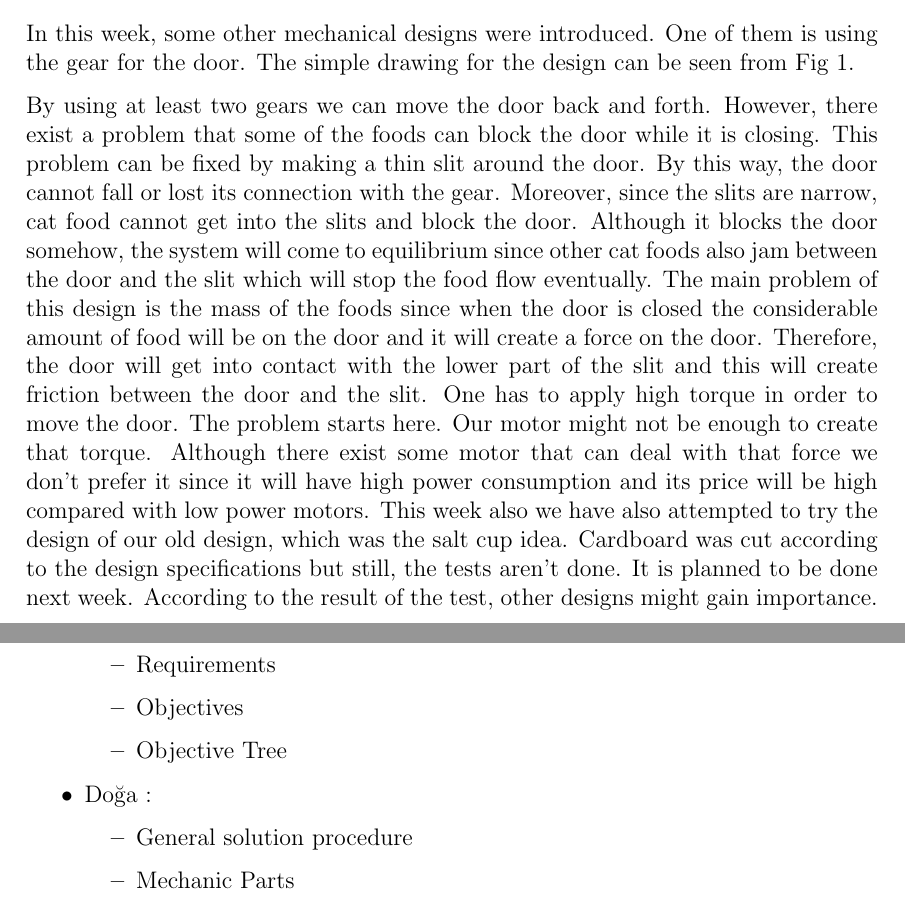
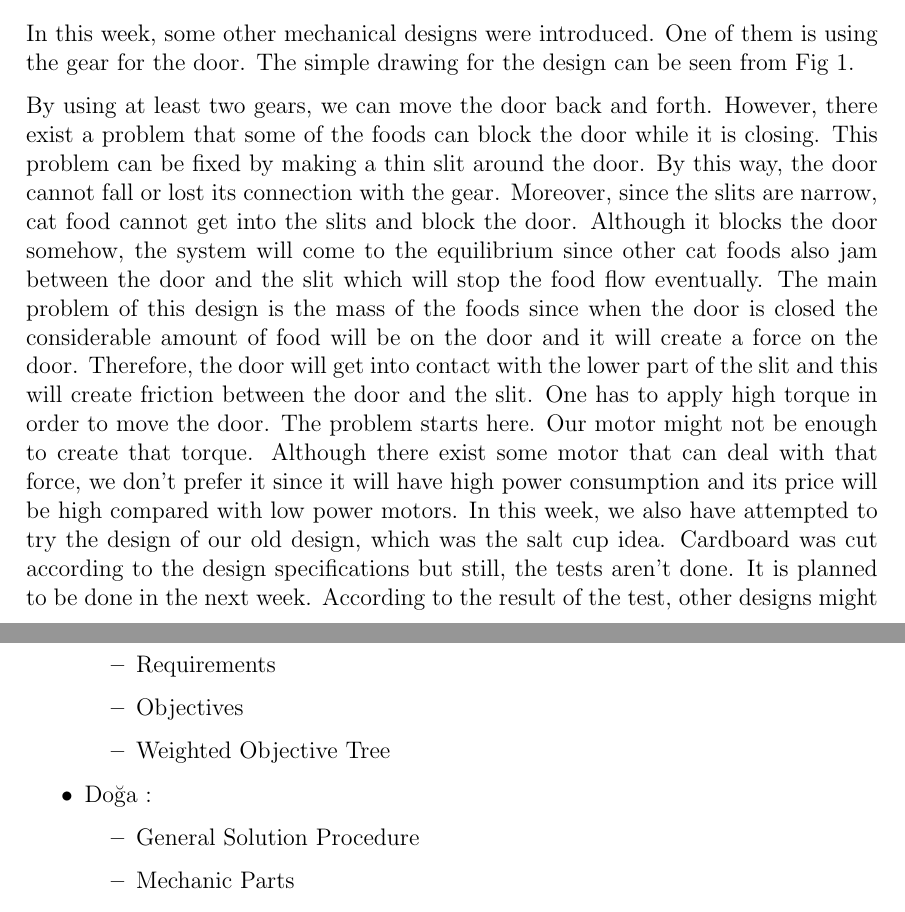
Before and after one commit to afeser/Smart-Cat-Feeding-System, a LaTeX document (src/Week2/main.tex, which reads src/Week2/content/workDistribution.tex, src/Week2/content/worksDone.tex): two parts of pages 3 and 6 of 8, joined at a grey line, cut so that both start at the same text. Compiled offline with pdfLaTeX.

Commit message:
utku updates to week2

```diff
--- a/src/Week2/content/workDistribution.tex
+++ b/src/Week2/content/workDistribution.tex
@@ -28,12 +28,12 @@ Work distribution is determined as :
     \begin{itemize}
         \item Requirements
         \item Objectives
-        \item Objective Tree
+        \item Weighted Objective Tree
     \end{itemize}
 
     \item Doğa :
     \begin{itemize}
-        \item General solution procedure
+        \item General Solution Procedure
         \item Mechanic Parts
         \item Electronic Parts
         \item Computer Vision
--- a/src/Week2/content/worksDone.tex
+++ b/src/Week2/content/worksDone.tex
@@ -11,9 +11,9 @@ In this week, some other mechanical designs were introduced. One of them is usin
     \label{fig:mechDoga1}
 \end{figure}
 
-By using at least two gears we can move the door back and forth. However, there exist a problem that some of the foods can block the door while it is closing. This problem can be fixed by making a thin slit around the door. By this way, the door cannot fall or lost its connection with the gear. Moreover, since the slits are narrow, cat food cannot get into the slits and block the door. Although it blocks the door somehow, the system will come to equilibrium since other cat foods also jam between the door and the slit which will stop the food flow eventually.
-The main problem of this design is the mass of the foods since when the door is closed the considerable amount of food will be on the door and it will create a force on the door. Therefore, the door will get into contact with the lower part of the slit and this will create friction between the door and the slit. One has to apply high torque in order to move the door. The problem starts here. Our motor might not be enough to create that torque. Although there exist some motor that can deal with that force we don’t prefer it since it will have high power consumption and its price will be high compared with low power motors.
-This week also we have also attempted to try the design of our old design, which was the salt cup idea. Cardboard was cut according to the design specifications but still, the tests aren't done. It is planned to be done next week. According to the result of the test, other designs might gain importance.
+By using at least two gears, we can move the door back and forth. However, there exist a problem that some of the foods can block the door while it is closing. This problem can be fixed by making a thin slit around the door. By this way, the door cannot fall or lost its connection with the gear. Moreover, since the slits are narrow, cat food cannot get into the slits and block the door. Although it blocks the door somehow, the system will come to the equilibrium since other cat foods also jam between the door and the slit which will stop the food flow eventually.
+The main problem of this design is the mass of the foods since when the door is closed the considerable amount of food will be on the door and it will create a force on the door. Therefore, the door will get into contact with the lower part of the slit and this will create friction between the door and the slit. One has to apply high torque in order to move the door. The problem starts here. Our motor might not be enough to create that torque. Although there exist some motor that can deal with that force, we don’t prefer it since it will have high power consumption and its price will be high compared with low power motors.
+In this week, we also have attempted to try the design of our old design, which was the salt cup idea. Cardboard was cut according to the design specifications but still, the tests aren't done. It is planned to be done in the next week. According to the result of the test, other designs might gain importance.
 
 
 \subsection{Proposal Report}
```
Also changed, not shown: Reports/Week2.pdf.
